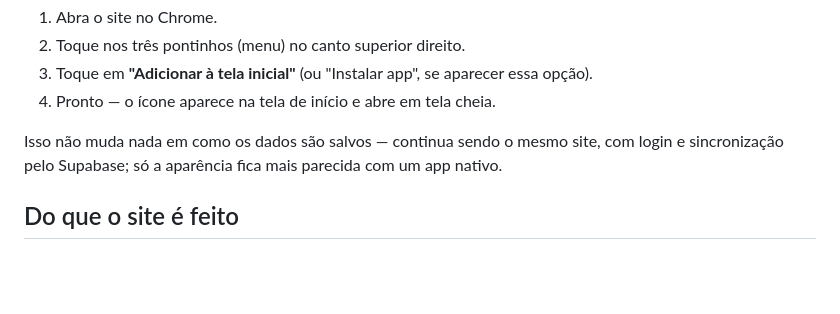
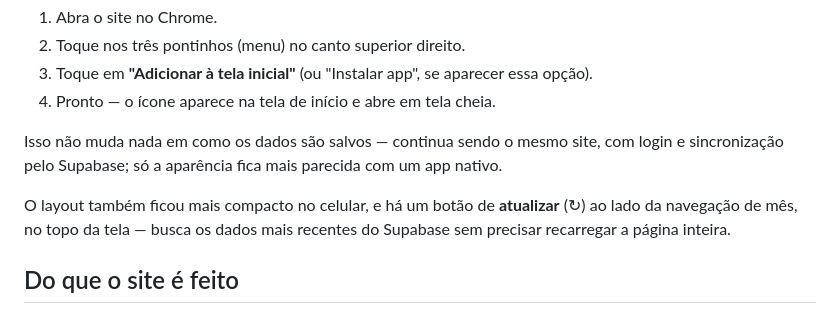
Before and after one commit to leticiacbo2020/finan-as, a Markdown page: README.md, the part around the change. GitHub-like rendering; blank space fills up the shorter version.

Commit message:
Atualizar o README.md

```diff
--- a/README.md
+++ b/README.md
@@ -421,6 +421,11 @@ Isso não muda nada em como os dados são salvos — continua sendo o
 mesmo site, com login e sincronização pelo Supabase; só a aparência
 fica mais parecida com um app nativo.
 
+O layout também ficou mais compacto no celular, e há um botão de
+**atualizar** (↻) ao lado da navegação de mês, no topo da tela —
+busca os dados mais recentes do Supabase sem precisar recarregar a
+página inteira.
+
 ## Do que o site é feito
 
 HTML, CSS e JavaScript num arquivo só — sem framework, sem etapa de
```
